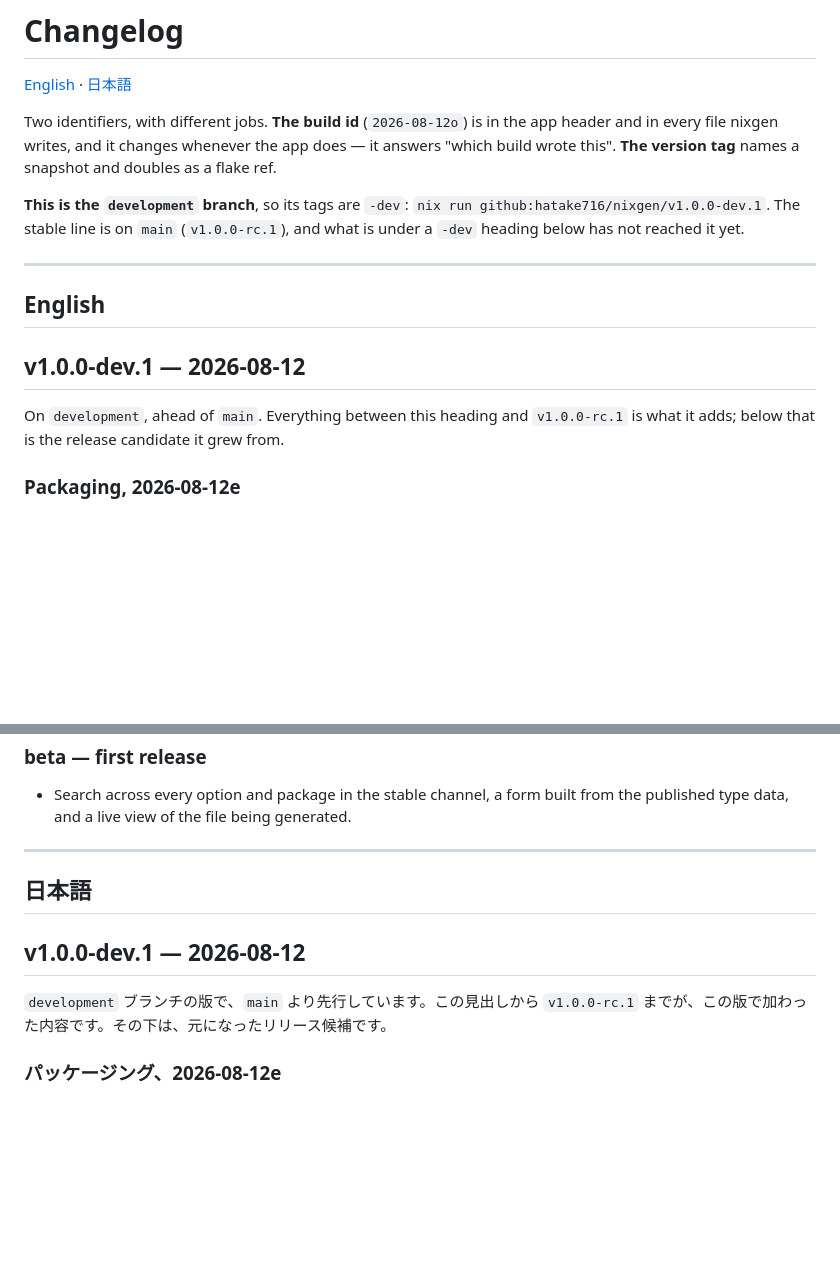
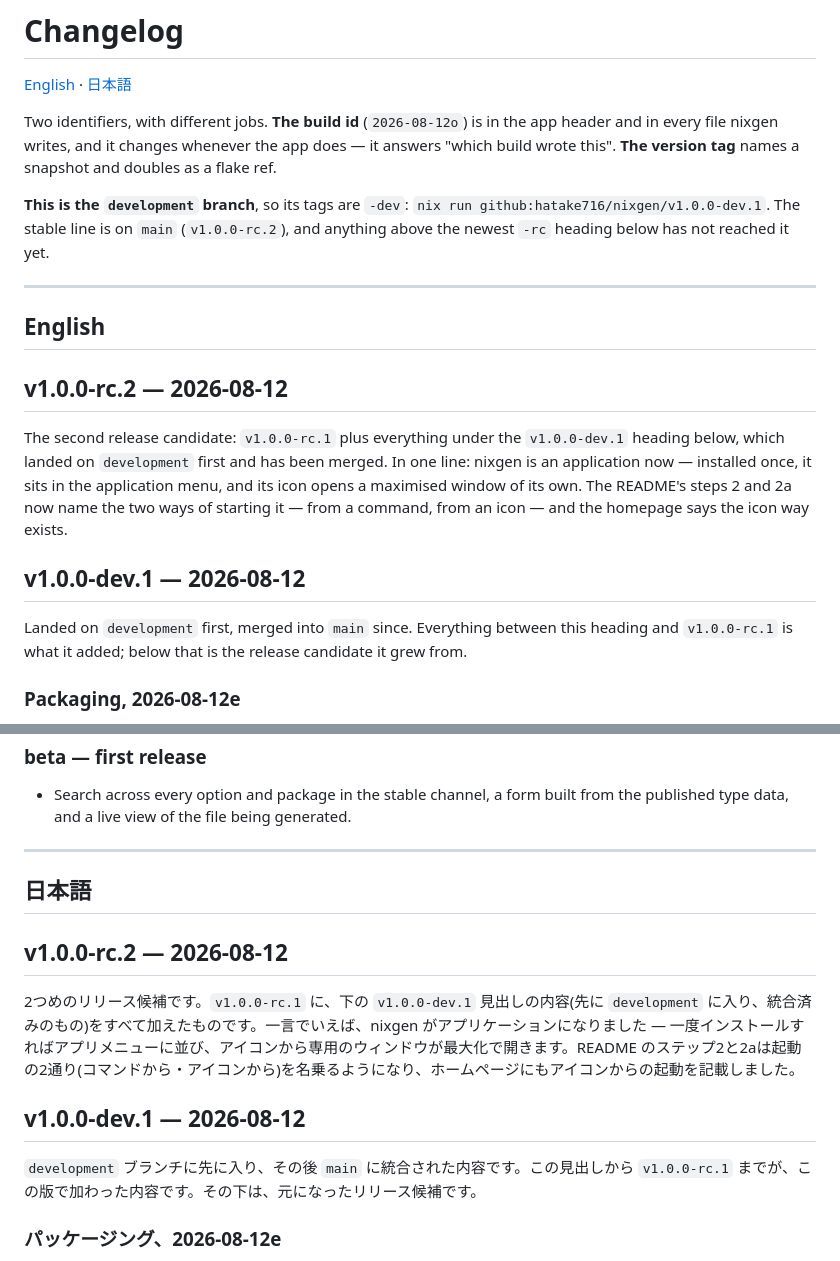
Before and after one commit to hatake716/nixgen, a Markdown page: CHANGELOG.md, 2 parts joined by grey strips. Drawn GitHub-style; blank space fills up the shorter version.

Commit message:
Give the second release candidate its heading: v1.0.0-rc.2
rc.2 is rc.1 plus everything under the v1.0.0-dev.1 heading -- in one
line, nixgen is an application now. The dev.1 section intro takes main's
wording ("landed on development first, merged since"), which was already
true here too, so the only remaining changelog difference between the
branches is the intro paragraph that names which branch you are on. That
paragraph now says the stable line is rc.2 and marks unmerged work as
"anything above the newest -rc heading" -- a rule that stays true on its
own instead of naming a heading that has to be edited on every merge.

Co-Authored-By: Claude Fable 5 <noreply@anthropic.com>

```diff
--- a/CHANGELOG.md
+++ b/CHANGELOG.md
@@ -9,18 +9,27 @@ snapshot and doubles as a flake ref.
 
 **This is the `development` branch**, so its tags are `-dev`:
 `nix run github:hatake716/nixgen/v1.0.0-dev.1`. The stable line is on `main`
-(`v1.0.0-rc.1`), and what is under a `-dev` heading below has not reached it
-yet.
+(`v1.0.0-rc.2`), and anything above the newest `-rc` heading below has not
+reached it yet.
 
 ---
 
 ## English
 
+## v1.0.0-rc.2 — 2026-08-12
+
+The second release candidate: `v1.0.0-rc.1` plus everything under the
+`v1.0.0-dev.1` heading below, which landed on `development` first and has been
+merged. In one line: nixgen is an application now — installed once, it sits in
+the application menu, and its icon opens a maximised window of its own. The
+README's steps 2 and 2a now name the two ways of starting it — from a command,
+from an icon — and the homepage says the icon way exists.
+
 ## v1.0.0-dev.1 — 2026-08-12
 
-On `development`, ahead of `main`. Everything between this heading and
-`v1.0.0-rc.1` is what it adds; below that is the release candidate it grew
-from.
+Landed on `development` first, merged into `main` since. Everything between
+this heading and `v1.0.0-rc.1` is what it added; below that is the release
+candidate it grew from.
 
 ### Packaging, 2026-08-12e
 
@@ -1497,9 +1506,13 @@ three of these six showed up in only one of the two.
 
 ## 日本語
 
+## v1.0.0-rc.2 — 2026-08-12
+
+2つめのリリース候補です。`v1.0.0-rc.1` に、下の `v1.0.0-dev.1` 見出しの内容(先に `development` に入り、統合済みのもの)をすべて加えたものです。一言でいえば、nixgen がアプリケーションになりました — 一度インストールすればアプリメニューに並び、アイコンから専用のウィンドウが最大化で開きます。README のステップ2と2aは起動の2通り(コマンドから・アイコンから)を名乗るようになり、ホームページにもアイコンからの起動を記載しました。
+
 ## v1.0.0-dev.1 — 2026-08-12
 
-`development` ブランチの版で、`main` より先行しています。この見出しから `v1.0.0-rc.1` までが、この版で加わった内容です。その下は、元になったリリース候補です。
+`development` ブランチに先に入り、その後 `main` に統合された内容です。この見出しから `v1.0.0-rc.1` までが、この版で加わった内容です。その下は、元になったリリース候補です。
 
 ### パッケージング、2026-08-12e
 
```
